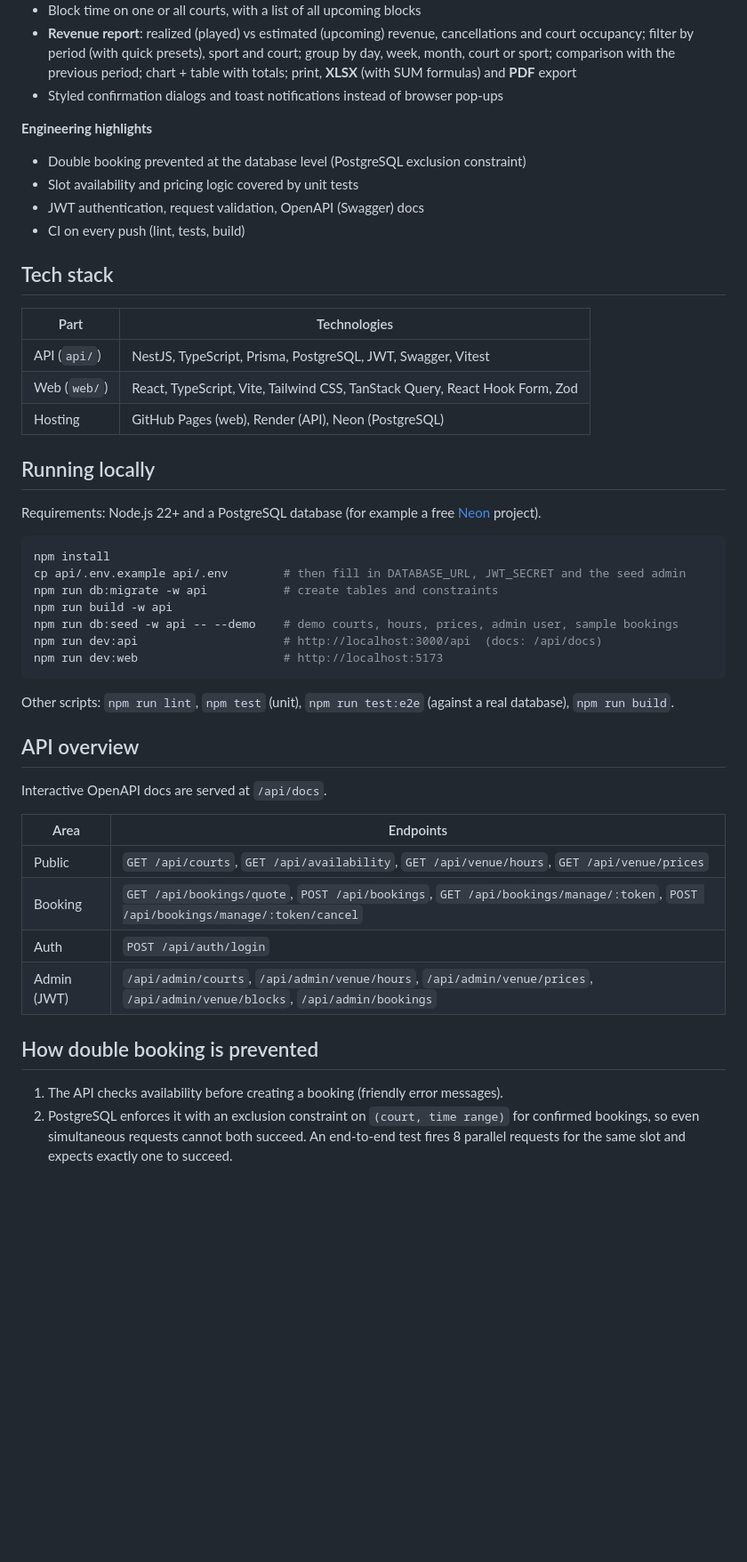
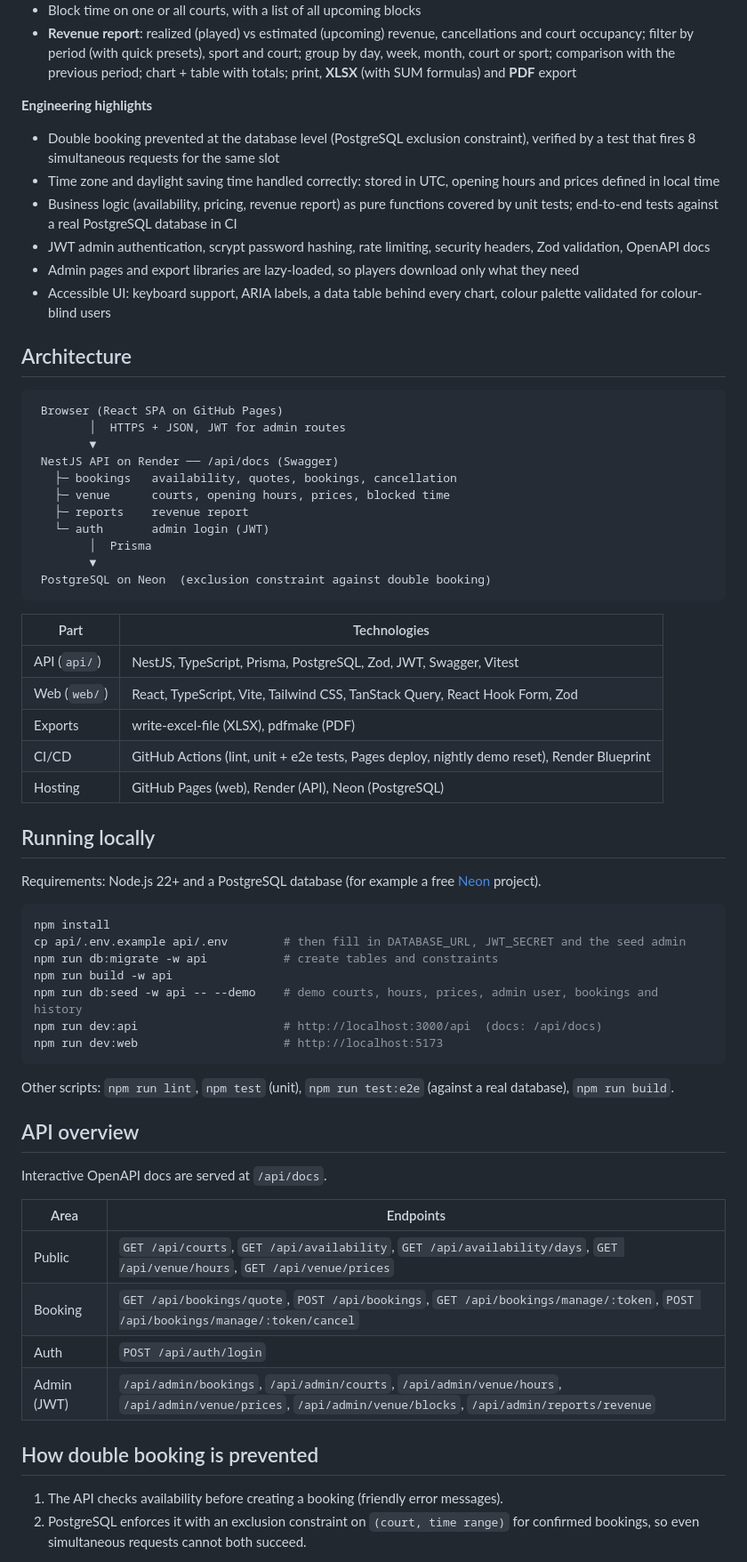
Before and after one commit to dusanv-labs/book-the-court, a Markdown page: README.md, the part around one of its changes. Shown at 89% size. Rendered like a GitHub page; blank space fills up the shorter version.

````diff
--- a/README.md
+++ b/README.md
@@ -35,20 +35,37 @@ The demo database is reset every night, so feel free to book, cancel and change
 - Opening hours (with "copy Monday to all weekdays") and price rules with warnings for gaps and overlaps
 - Block time on one or all courts, with a list of all upcoming blocks
 - **Revenue report**: realized (played) vs estimated (upcoming) revenue, cancellations and court occupancy; filter by period (with quick presets), sport and court; group by day, week, month, court or sport; comparison with the previous period; chart + table with totals; print, **XLSX** (with SUM formulas) and **PDF** export
-- Styled confirmation dialogs and toast notifications instead of browser pop-ups
 
 **Engineering highlights**
-- Double booking prevented at the database level (PostgreSQL exclusion constraint)
-- Slot availability and pricing logic covered by unit tests
-- JWT authentication, request validation, OpenAPI (Swagger) docs
-- CI on every push (lint, tests, build)
+- Double booking prevented at the database level (PostgreSQL exclusion constraint), verified by a test that fires 8 simultaneous requests for the same slot
+- Time zone and daylight saving time handled correctly: stored in UTC, opening hours and prices defined in local time
+- Business logic (availability, pricing, revenue report) as pure functions covered by unit tests; end-to-end tests against a real PostgreSQL database in CI
+- JWT admin authentication, scrypt password hashing, rate limiting, security headers, Zod validation, OpenAPI docs
+- Admin pages and export libraries are lazy-loaded, so players download only what they need
+- Accessible UI: keyboard support, ARIA labels, a data table behind every chart, colour palette validated for colour-blind users
 
-## Tech stack
+## Architecture
+
+```
+ Browser (React SPA on GitHub Pages)
+        │  HTTPS + JSON, JWT for admin routes
+        ▼
+ NestJS API on Render ── /api/docs (Swagger)
+   ├─ bookings   availability, quotes, bookings, cancellation
+   ├─ venue      courts, opening hours, prices, blocked time
+   ├─ reports    revenue report
+   └─ auth       admin login (JWT)
+        │  Prisma
+        ▼
+ PostgreSQL on Neon  (exclusion constraint against double booking)
+```
 
 | Part | Technologies |
 |---|---|
-| API (`api/`) | NestJS, TypeScript, Prisma, PostgreSQL, JWT, Swagger, Vitest |
+| API (`api/`) | NestJS, TypeScript, Prisma, PostgreSQL, Zod, JWT, Swagger, Vitest |
 | Web (`web/`) | React, TypeScript, Vite, Tailwind CSS, TanStack Query, React Hook Form, Zod |
+| Exports | write-excel-file (XLSX), pdfmake (PDF) |
+| CI/CD | GitHub Actions (lint, unit + e2e tests, Pages deploy, nightly demo reset), Render Blueprint |
 | Hosting | GitHub Pages (web), Render (API), Neon (PostgreSQL) |
 
 ## Running locally
@@ -60,7 +77,7 @@ npm install
 cp api/.env.example api/.env        # then fill in DATABASE_URL, JWT_SECRET and the seed admin
 npm run db:migrate -w api           # create tables and constraints
 npm run build -w api
-npm run db:seed -w api -- --demo    # demo courts, hours, prices, admin user, sample bookings
+npm run db:seed -w api -- --demo    # demo courts, hours, prices, admin user, bookings and history
 npm run dev:api                     # http://localhost:3000/api  (docs: /api/docs)
 npm run dev:web                     # http://localhost:5173
 ```
@@ -73,13 +90,13 @@ Interactive OpenAPI docs are served at `/api/docs`.
 
 | Area | Endpoints |
 |---|---|
-| Public | `GET /api/courts`, `GET /api/availability`, `GET /api/venue/hours`, `GET /api/venue/prices` |
+| Public | `GET /api/courts`, `GET /api/availability`, `GET /api/availability/days`, `GET /api/venue/hours`, `GET /api/venue/prices` |
 | Booking | `GET /api/bookings/quote`, `POST /api/bookings`, `GET /api/bookings/manage/:token`, `POST /api/bookings/manage/:token/cancel` |
 | Auth | `POST /api/auth/login` |
-| Admin (JWT) | `/api/admin/courts`, `/api/admin/venue/hours`, `/api/admin/venue/prices`, `/api/admin/venue/blocks`, `/api/admin/bookings` |
+| Admin (JWT) | `/api/admin/bookings`, `/api/admin/courts`, `/api/admin/venue/hours`, `/api/admin/venue/prices`, `/api/admin/venue/blocks`, `/api/admin/reports/revenue` |
 
 ## How double booking is prevented
 
 1. The API checks availability before creating a booking (friendly error messages).
-2. PostgreSQL enforces it with an exclusion constraint on `(court, time range)` for confirmed bookings, so even simultaneous requests cannot both succeed. An end-to-end test fires 8 parallel requests for the same slot and expects exactly one to succeed.
+2. PostgreSQL enforces it with an exclusion constraint on `(court, time range)` for confirmed bookings, so even simultaneous requests cannot both succeed.
 
````
Also changed, not shown: other parts of README.md (+20 -14 lines), docs/screenshots/admin-bookings.png (added), docs/screenshots/booking-dialog.png (added), docs/screenshots/booking.png (added), docs/screenshots/mobile.png (added), docs/screenshots/revenue-report.png (added), 1 other file.
